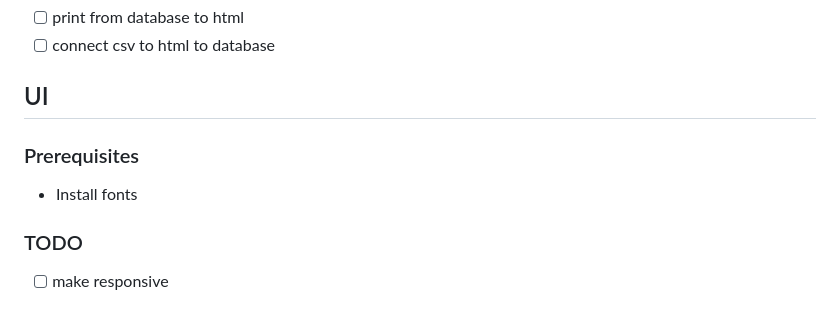
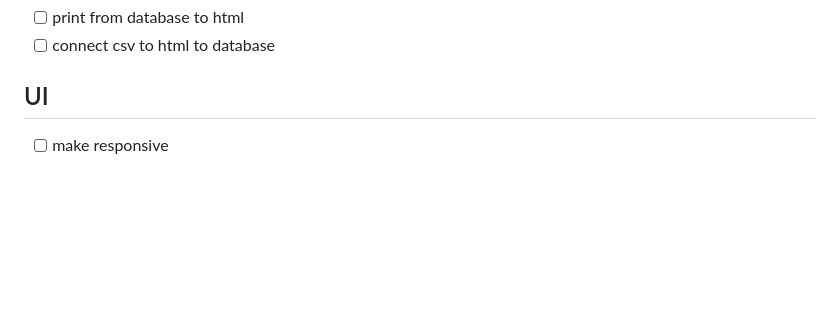
Before and after one commit to GabbNicoh/Facial-Recognition-Attendance-System, a Markdown page: README.md, the part around the change. Drawn GitHub-style; blank space fills up the shorter version.

Commit message:
Revert "Update readme"
This reverts commit de75f315e7582e3838666256de83e5018ccd0278.

```diff
--- a/README.md
+++ b/README.md
@@ -122,8 +122,4 @@ Let’s review the steps we followed:
 - [ ] connect csv to html to database
 
 ## UI
-### Prerequisites
-- Install fonts
-
-### TODO
 - [ ] make responsive
```
